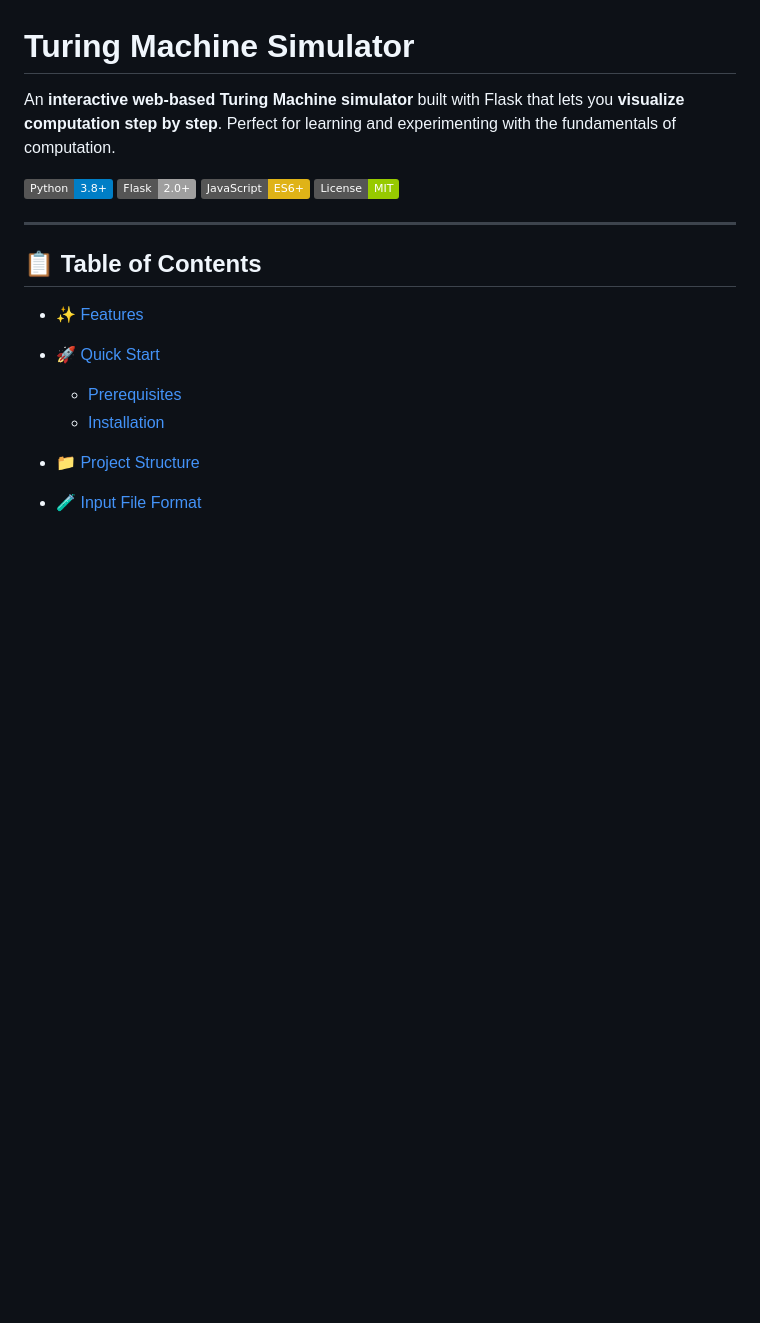
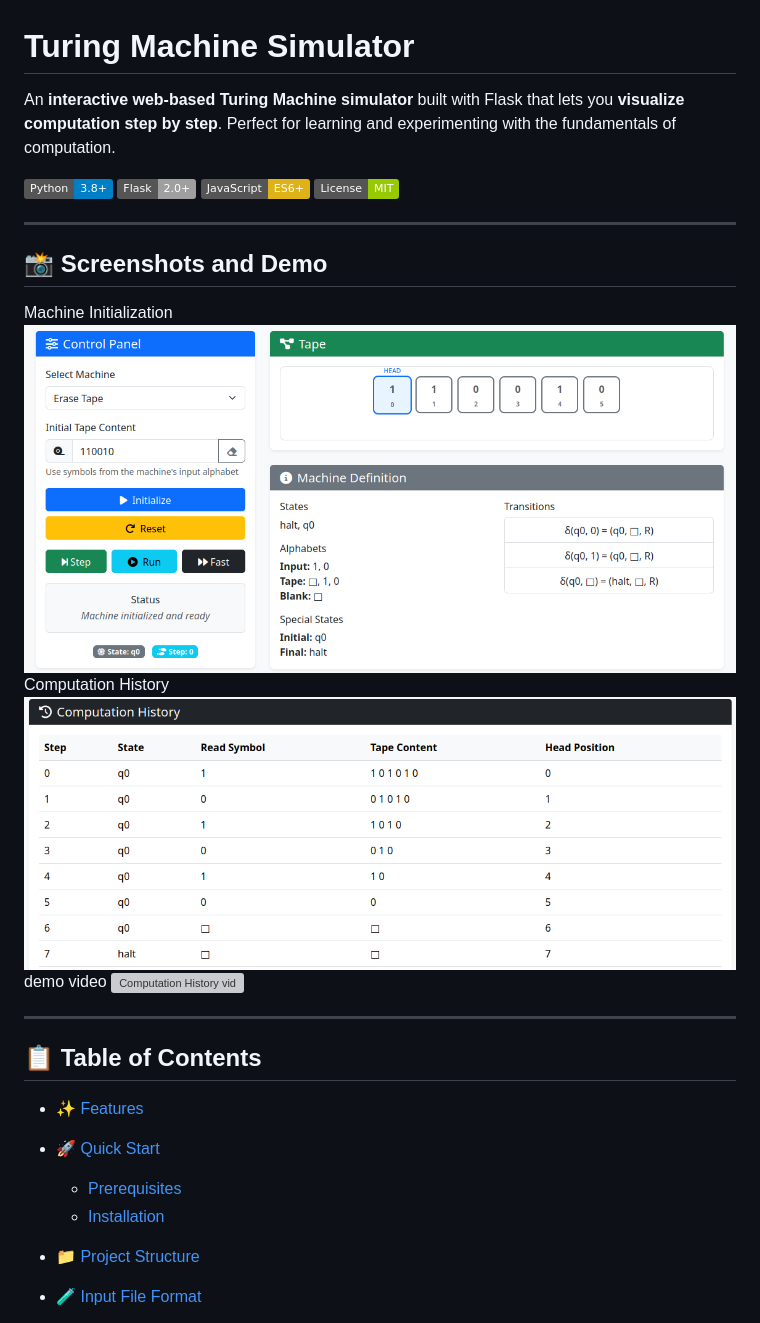
Before and after one commit to pouyatavakoli/TuringMachine-Simulator, a Markdown page: README.md, the part around the change. GitHub-like rendering; badges without logos; blank space fills up the shorter version; grey boxes are pictures that could not be loaded.

```diff
--- a/README.md
+++ b/README.md
@@ -6,6 +6,16 @@ An **interactive web-based Turing Machine simulator** built with Flask that lets
 [![Flask](https://img.shields.io/badge/Flask-2.0%2B-lightgrey?logo=flask\&logoColor=black)](https://flask.palletsprojects.com/)
 [![JavaScript](https://img.shields.io/badge/JavaScript-ES6%2B-yellow?logo=javascript\&logoColor=white)](https://www.ecma-international.org/ecma-262/6.0/)
 [![License](https://img.shields.io/badge/License-MIT-green)](LICENSE)
+
+---
+
+## 📸 Screenshots and Demo
+Machine Initialization
+![Erase Tape Machine Initialization img](https://github.com/pouyatavakoli/TuringMachine-Simulator/blob/master/readme%20assets/erase%20tape%20machine%20init.png)
+Computation History
+![Computation History img](https://github.com/pouyatavakoli/TuringMachine-Simulator/blob/master/readme%20assets/erase%20tape%20history.png)
+demo video
+![Computation History vid](https://github.com/pouyatavakoli/TuringMachine-Simulator/blob/master/readme%20assets/erase%20tape.gif)
 
 ---
 
```
